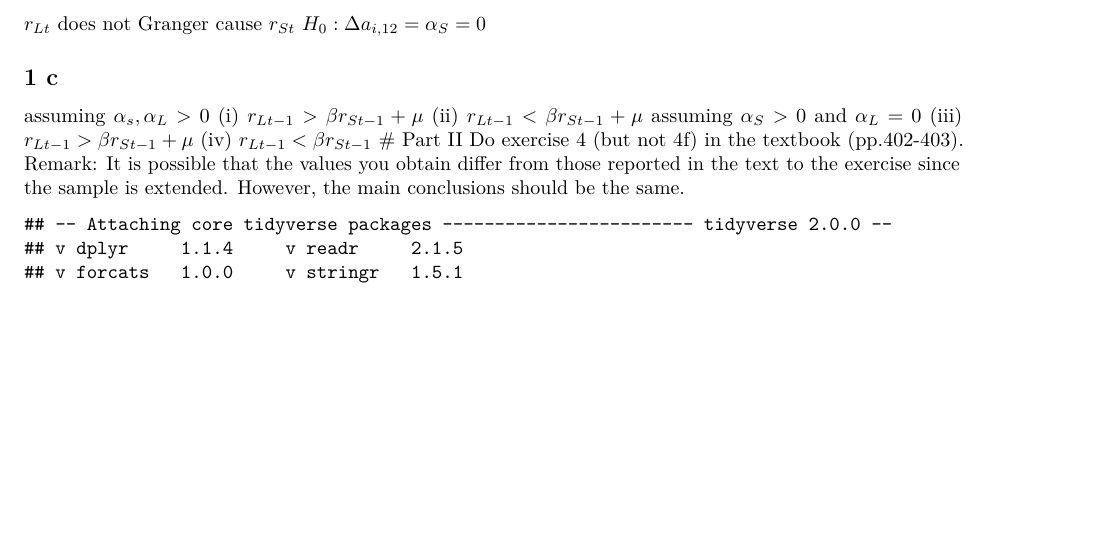
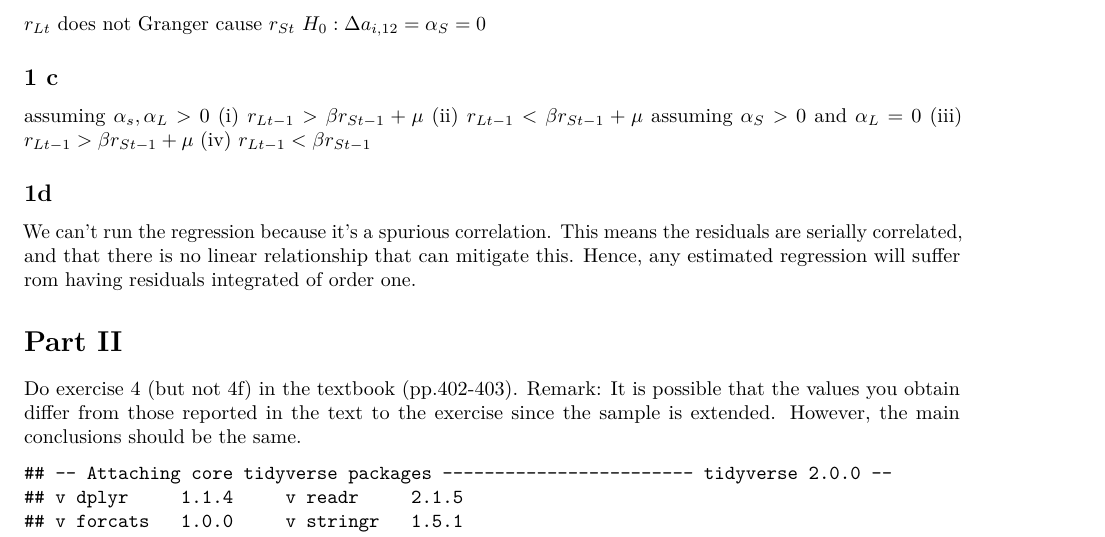
Before and after one commit to filipmellgren/Econometric_Time_series, an R Markdown document (Assignment_4/assignment_4.Rmd): part of page 1 of 5, cut so that both start at the same text, the shorter picture padded with empty space. Rendered offline with R 4.5, knitr and Pandoc, then LaTeX, with nearby package versions.

Commit message:
Added 1d

```diff
--- a/Assignment_4/assignment_4.Rmd
+++ b/Assignment_4/assignment_4.Rmd
@@ -33,6 +33,11 @@ assuming $\alpha_s , \alpha_L >0$
 assuming $\alpha_S >0$ and $\alpha_L = 0$
 (iii) $r_{Lt-1} > \beta r_{St-1} + \mu$
 (iv) $r_{Lt-1}< \beta r_{St-1}$
+
+## 1d
+We can't run the regression because it's a spurious correlation. This means the residuals are serially correlated, and that there is no linear relationship that can mitigate this. Hence, any estimated regression will suffer rom having residuals integrated of order one.
+
+
 # Part II
 Do exercise 4 (but not 4f) in the textbook (pp.402-403). Remark: It is possible that the values you obtain differ from those reported in the text to the exercise since the sample is extended. However, the main conclusions should be the same.
 
```
